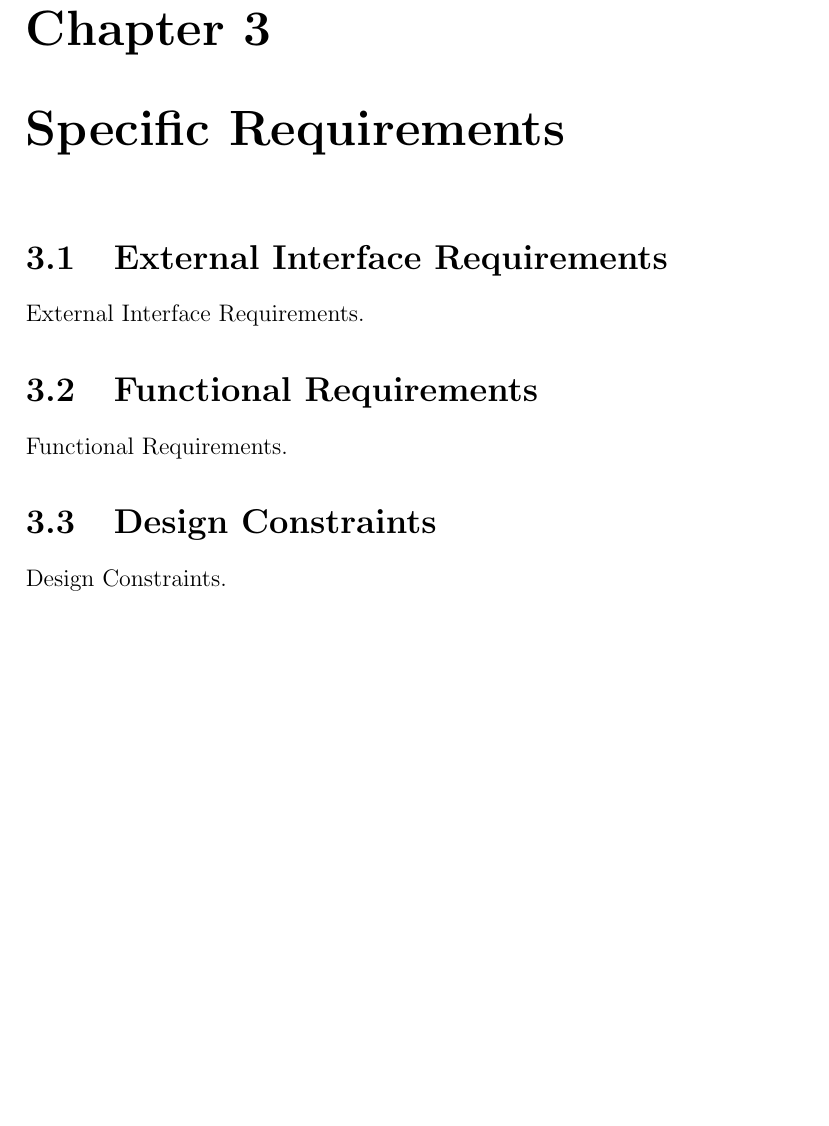
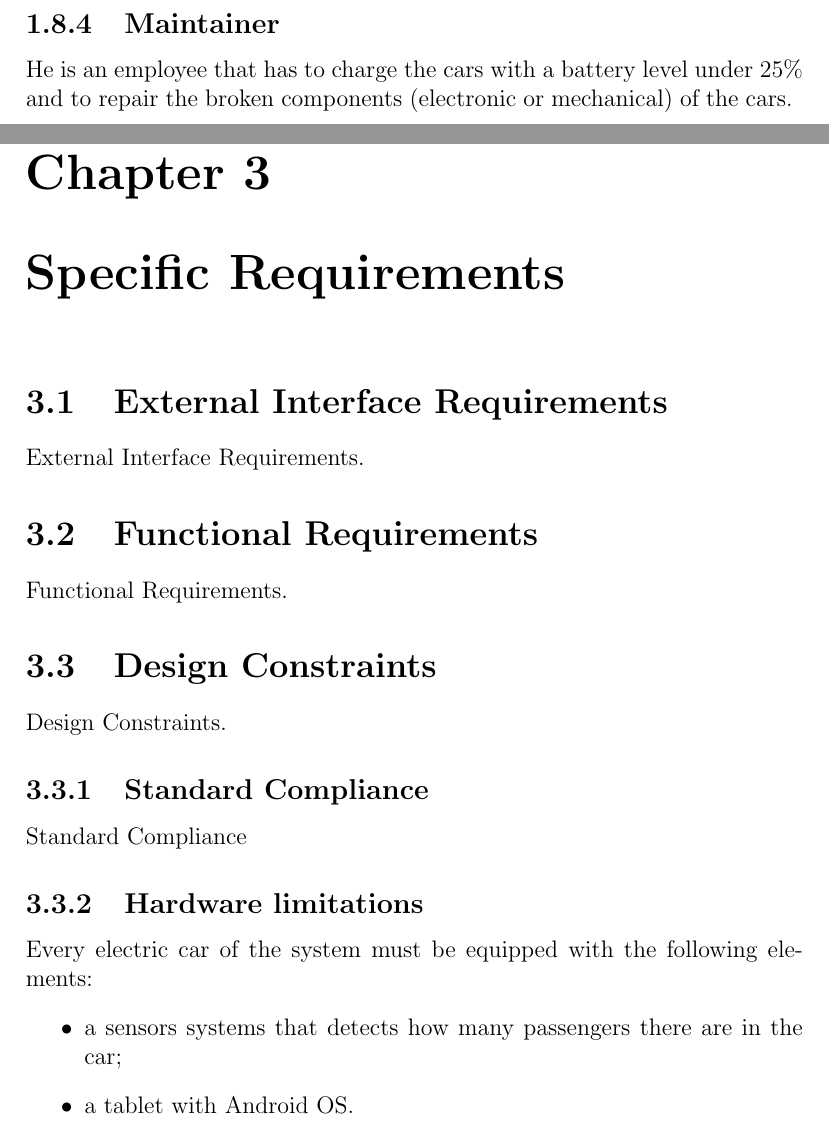
Before and after one commit to marcomiglionico94/Software-Engineering-2-Project, a LaTeX document (src/rasd/main.tex, which reads src/rasd/introduction/actors.tex, src/rasd/specific_requirements/design_constraints.tex): part of page 11 of 12 before the commit and two parts of pages 9 and 11 of 13 after it, the two joined at a grey line, cut at the place of the change, the shorter picture padded with empty space. Compiled offline with pdfLaTeX.

Commit message:
minor changes

```diff
--- a/src/rasd/introduction/actors.tex
+++ b/src/rasd/introduction/actors.tex
@@ -38,3 +38,6 @@ The driver is a special case user that opened the car and inserted is password i
 	\item money saving option (insert destination and receive nearest power grid station)
 	\item park the car in a safe area
 \end{itemize}
+
+\subsection{Maintainer}
+He is an employee that has to charge the cars with a battery level under 25\% and to repair the broken components (electronic or mechanical) of the cars.
--- a/src/rasd/specific_requirements/design_constraints.tex
+++ b/src/rasd/specific_requirements/design_constraints.tex
@@ -1,2 +1,12 @@
 \section{Design Constraints}
 Design Constraints.
+
+\subsection{Standard Compliance}
+Standard Compliance
+
+\subsection{Hardware limitations}
+Every electric car of the system must be equipped with the following elements:
+\begin{itemize}
+	\item a sensors systems that detects how many passengers there are in the car;
+	\item a tablet with Android OS.
+\end{itemize}
```
Also changed, not shown: src/rasd/introduction/goals.tex (+0 -2 lines), src/rasd/scenario_identifying/scenario.tex (+1 -1 lines).
